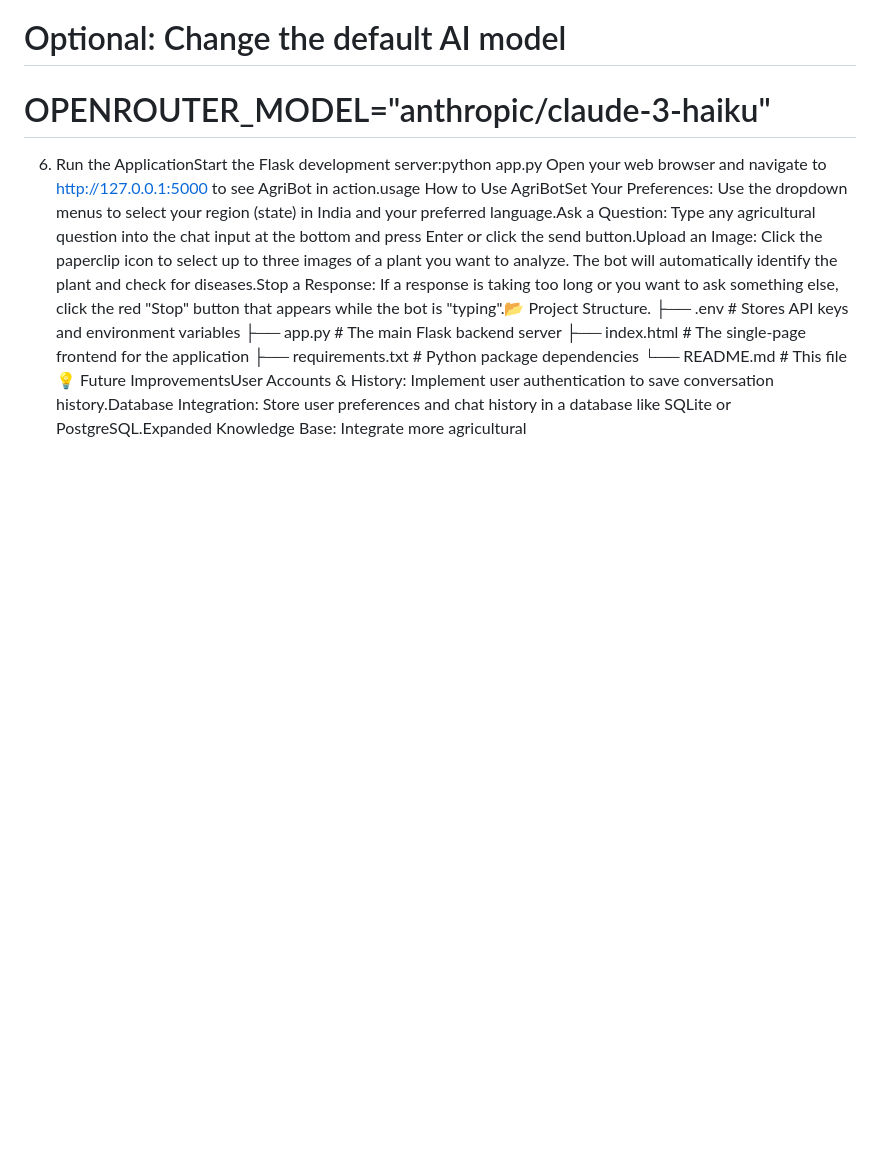
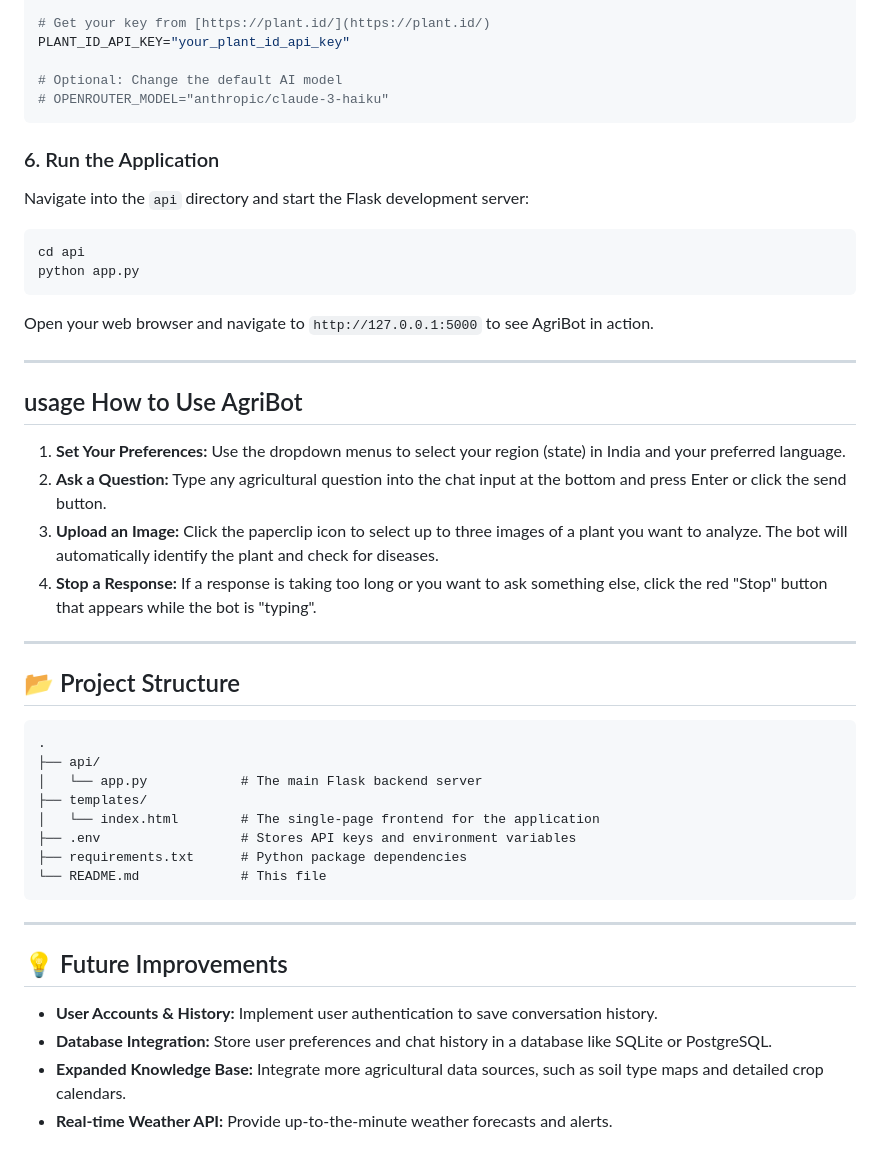
Before and after one commit to samarthya04/AgriBot, a Markdown page: README.md, the part around one of its changes. Drawn GitHub-style; blank space fills up the shorter version.

````diff
--- a/README.md
+++ b/README.md
@@ -22,11 +98,48 @@ PLANT_ID_API_KEY="your_plant_id_api_key"
 
 # Optional: Change the default AI model
 # OPENROUTER_MODEL="anthropic/claude-3-haiku"
-6. Run the ApplicationStart the Flask development server:python app.py
-Open your web browser and navigate to http://127.0.0.1:5000 to see AgriBot in action.usage How to Use AgriBotSet Your Preferences: Use the dropdown menus to select your region (state) in India and your preferred language.Ask a Question: Type any agricultural question into the chat input at the bottom and press Enter or click the send button.Upload an Image: Click the paperclip icon to select up to three images of a plant you want to analyze. The bot will automatically identify the plant and check for diseases.Stop a Response: If a response is taking too long or you want to ask something else, click the red "Stop" button that appears while the bot is "typing".📂 Project Structure.
-├── .env              # Stores API keys and environment variables
-├── app.py            # The main Flask backend server
-├── index.html        # The single-page frontend for the application
-├── requirements.txt  # Python package dependencies
-└── README.md         # This file
-💡 Future ImprovementsUser Accounts & History: Implement user authentication to save conversation history.Database Integration: Store user preferences and chat history in a database like SQLite or PostgreSQL.Expanded Knowledge Base: Integrate more agricultural
+```
+
+### 6. Run the Application
+
+Navigate into the `api` directory and start the Flask development server:
+
+```bash
+cd api
+python app.py
+```
+
+Open your web browser and navigate to `http://127.0.0.1:5000` to see AgriBot in action.
+
+---
+
+##  usage How to Use AgriBot
+
+1.  **Set Your Preferences:** Use the dropdown menus to select your region (state) in India and your preferred language.
+2.  **Ask a Question:** Type any agricultural question into the chat input at the bottom and press Enter or click the send button.
+3.  **Upload an Image:** Click the paperclip icon to select up to three images of a plant you want to analyze. The bot will automatically identify the plant and check for diseases.
+4.  **Stop a Response:** If a response is taking too long or you want to ask something else, click the red "Stop" button that appears while the bot is "typing".
+
+---
+
+## 📂 Project Structure
+
+```
+.
+├── api/
+│   └── app.py            # The main Flask backend server
+├── templates/
+│   └── index.html        # The single-page frontend for the application
+├── .env                  # Stores API keys and environment variables
+├── requirements.txt      # Python package dependencies
+└── README.md             # This file
+```
+
+---
+
+## 💡 Future Improvements
+
+* **User Accounts & History:** Implement user authentication to save conversation history.
+* **Database Integration:** Store user preferences and chat history in a database like SQLite or PostgreSQL.
+* **Expanded Knowledge Base:** Integrate more agricultural data sources, such as soil type maps and detailed crop calendars.
+* **Real-time Weather API:** Provide up-to-the-minute weather forecasts and alerts.
````
Also changed, not shown: other parts of README.md (+81 -5 lines).
